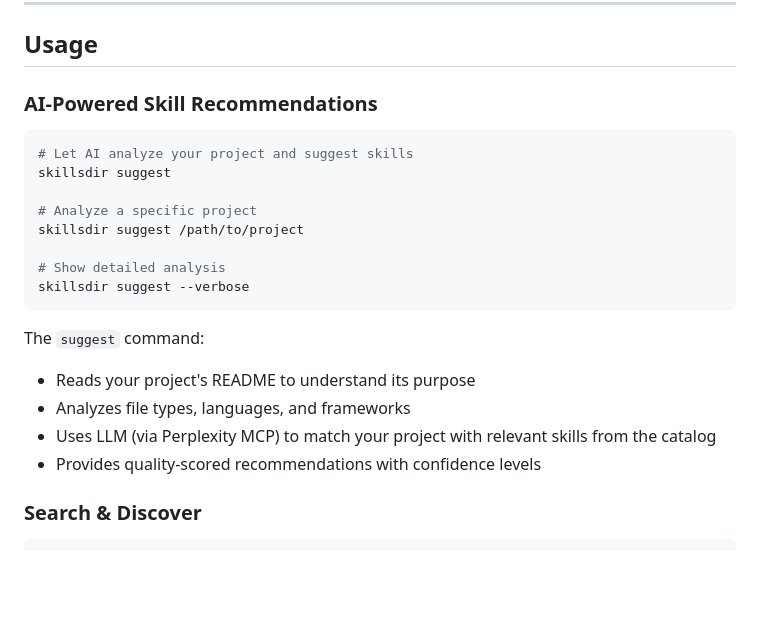
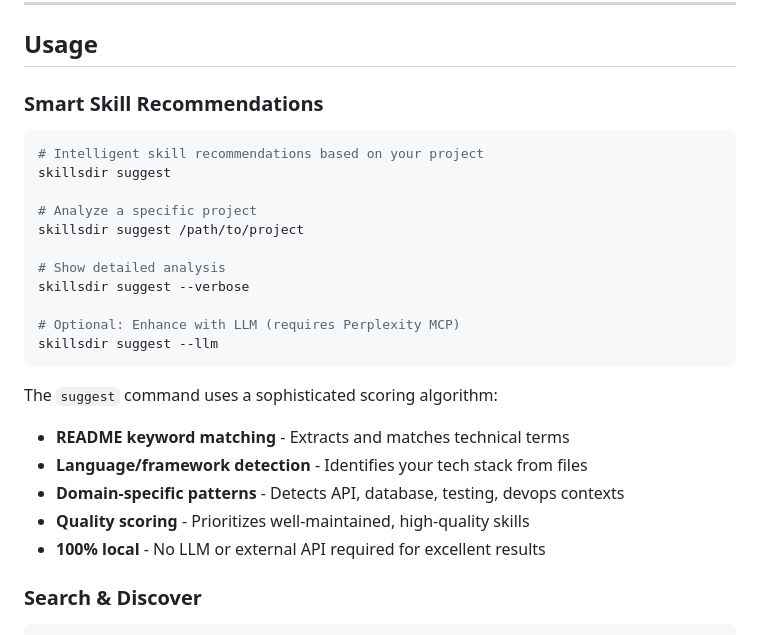
Before and after one commit to dmgrok/agent_skills_directory, a Markdown page: README.md, the part around the change. Rendered like a GitHub page; blank space fills up the shorter version.

Commit message:
docs: Update README to reflect heuristic-first suggest command

````diff
--- a/README.md
+++ b/README.md
@@ -173,10 +173,10 @@ cd agent_skills_directory && pip install -e .
 
 ## Usage
 
-### AI-Powered Skill Recommendations
+### Smart Skill Recommendations
 
 ```bash
-# Let AI analyze your project and suggest skills
+# Intelligent skill recommendations based on your project
 skillsdir suggest
 
 # Analyze a specific project
@@ -184,13 +184,17 @@ skillsdir suggest /path/to/project
 
 # Show detailed analysis
 skillsdir suggest --verbose
+
+# Optional: Enhance with LLM (requires Perplexity MCP)
+skillsdir suggest --llm
 ```
 
-The `suggest` command:
-- Reads your project's README to understand its purpose
-- Analyzes file types, languages, and frameworks
-- Uses LLM (via Perplexity MCP) to match your project with relevant skills from the catalog
-- Provides quality-scored recommendations with confidence levels
+The `suggest` command uses a sophisticated scoring algorithm:
+- **README keyword matching** - Extracts and matches technical terms
+- **Language/framework detection** - Identifies your tech stack from files
+- **Domain-specific patterns** - Detects API, database, testing, devops contexts
+- **Quality scoring** - Prioritizes well-maintained, high-quality skills
+- **100% local** - No LLM or external API required for excellent results
 
 ### Search & Discover
 
````
